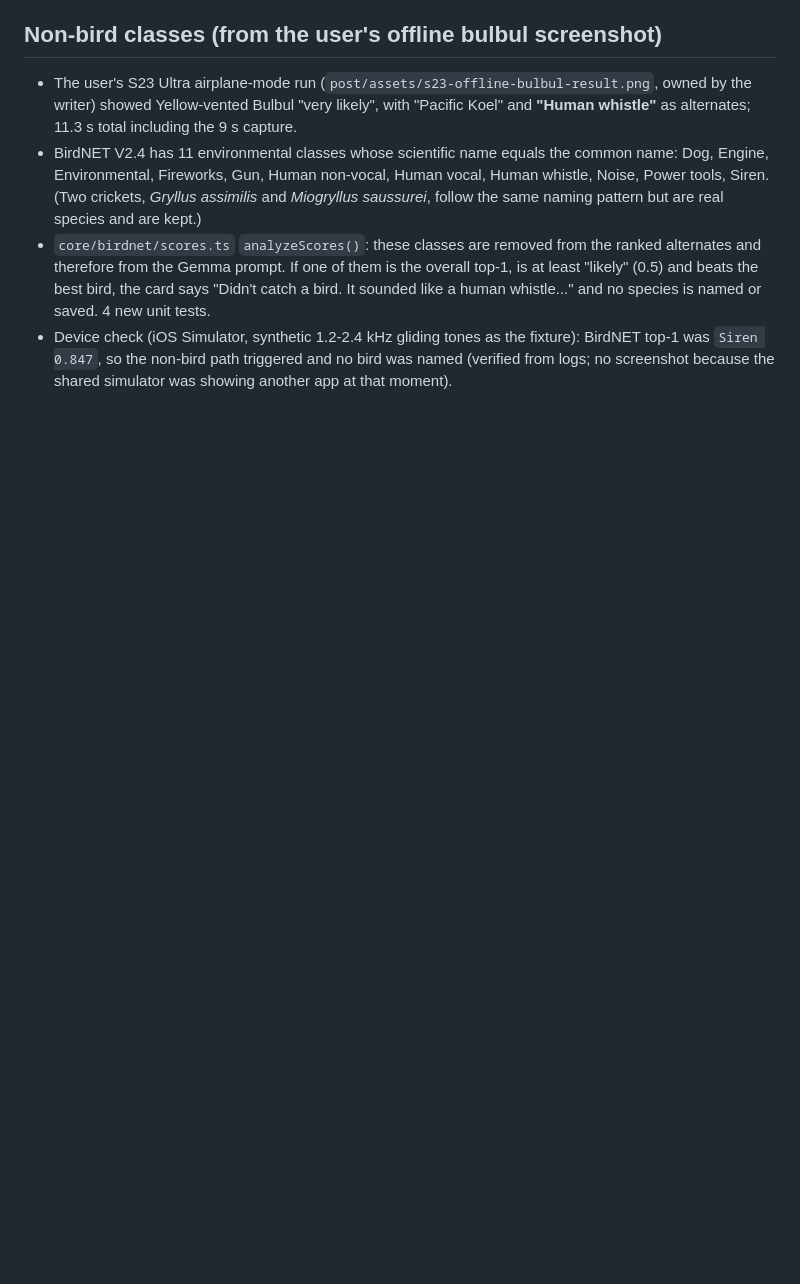
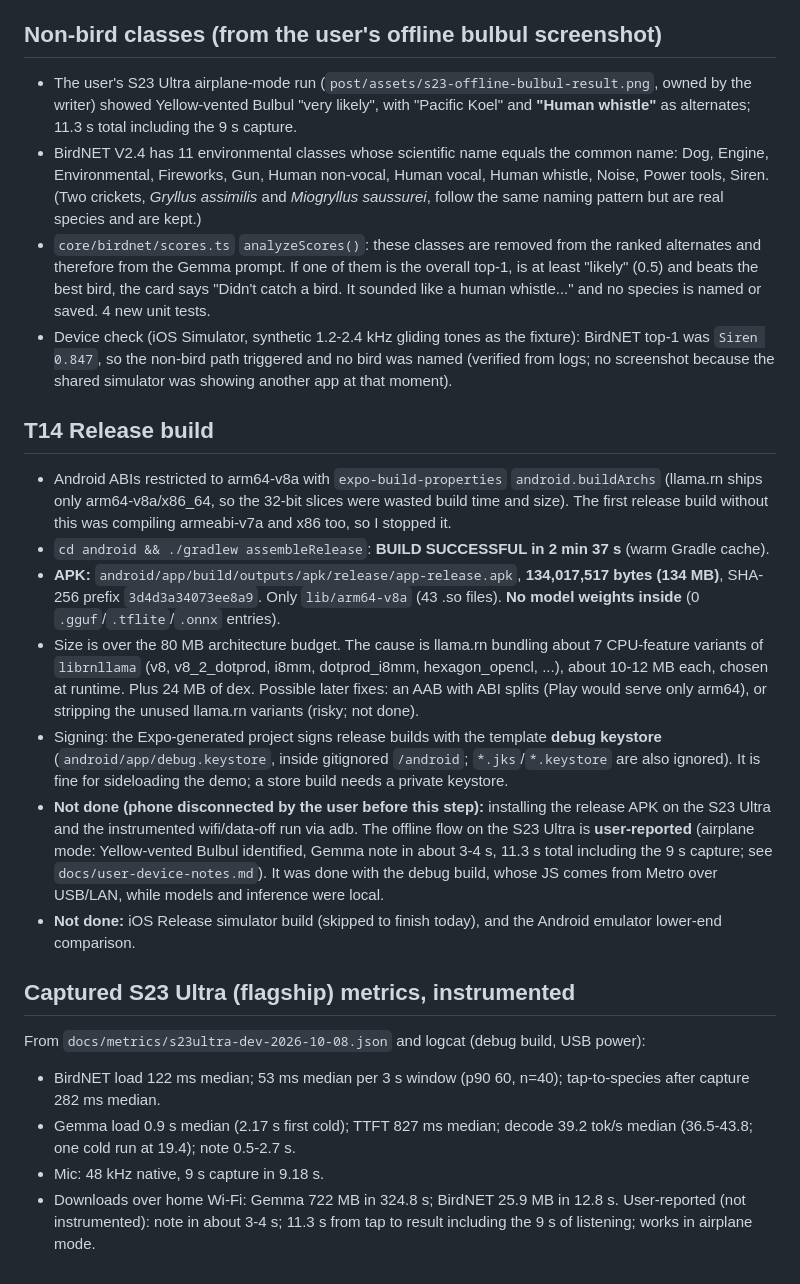
Before and after one commit to AttayR/trail-notebook, a Markdown page: docs/build-log.md, the part around the change. GitHub-like rendering; blank space fills up the shorter version.

Commit message:
T14: Android arm64 release APK built, build log and plan updated

```diff
--- a/docs/build-log.md
+++ b/docs/build-log.md
@@ -195,3 +195,20 @@ Other fixes found while tuning:
 - BirdNET V2.4 has 11 environmental classes whose scientific name equals the common name: Dog, Engine, Environmental, Fireworks, Gun, Human non-vocal, Human vocal, Human whistle, Noise, Power tools, Siren. (Two crickets, *Gryllus assimilis* and *Miogryllus saussurei*, follow the same naming pattern but are real species and are kept.)
 - `core/birdnet/scores.ts` `analyzeScores()`: these classes are removed from the ranked alternates and therefore from the Gemma prompt. If one of them is the overall top-1, is at least "likely" (0.5) and beats the best bird, the card says "Didn't catch a bird. It sounded like a human whistle..." and no species is named or saved. 4 new unit tests.
 - Device check (iOS Simulator, synthetic 1.2-2.4 kHz gliding tones as the fixture): BirdNET top-1 was `Siren 0.847`, so the non-bird path triggered and no bird was named (verified from logs; no screenshot because the shared simulator was showing another app at that moment).
+
+## T14 Release build
+- Android ABIs restricted to arm64-v8a with `expo-build-properties` `android.buildArchs` (llama.rn ships only arm64-v8a/x86_64, so the 32-bit slices were wasted build time and size). The first release build without this was compiling armeabi-v7a and x86 too, so I stopped it.
+- `cd android && ./gradlew assembleRelease`: **BUILD SUCCESSFUL in 2 min 37 s** (warm Gradle cache).
+- **APK:** `android/app/build/outputs/apk/release/app-release.apk`, **134,017,517 bytes (134 MB)**, SHA-256 prefix `3d4d3a34073ee8a9`. Only `lib/arm64-v8a` (43 .so files). **No model weights inside** (0 `.gguf`/`.tflite`/`.onnx` entries).
+- Size is over the 80 MB architecture budget. The cause is llama.rn bundling about 7 CPU-feature variants of `librnllama` (v8, v8_2_dotprod, i8mm, dotprod_i8mm, hexagon_opencl, ...), about 10-12 MB each, chosen at runtime. Plus 24 MB of dex. Possible later fixes: an AAB with ABI splits (Play would serve only arm64), or stripping the unused llama.rn variants (risky; not done).
+- Signing: the Expo-generated project signs release builds with the template **debug keystore** (`android/app/debug.keystore`, inside gitignored `/android`; `*.jks`/`*.keystore` are also ignored). It is fine for sideloading the demo; a store build needs a private keystore.
+- **Not done (phone disconnected by the user before this step):** installing the release APK on the S23 Ultra and the instrumented wifi/data-off run via adb. The offline flow on the S23 Ultra is **user-reported** (airplane mode: Yellow-vented Bulbul identified, Gemma note in about 3-4 s, 11.3 s total including the 9 s capture; see `docs/user-device-notes.md`). It was done with the debug build, whose JS comes from Metro over USB/LAN, while models and inference were local.
+- **Not done:** iOS Release simulator build (skipped to finish today), and the Android emulator lower-end comparison.
+
+## Captured S23 Ultra (flagship) metrics, instrumented
+From `docs/metrics/s23ultra-dev-2026-10-08.json` and logcat (debug build, USB power):
+- BirdNET load 122 ms median; 53 ms median per 3 s window (p90 60, n=40); tap-to-species after capture 282 ms median.
+- Gemma load 0.9 s median (2.17 s first cold); TTFT 827 ms median; decode 39.2 tok/s median (36.5-43.8; one cold run at 19.4); note 0.5-2.7 s.
+- Mic: 48 kHz native, 9 s capture in 9.18 s.
+- Downloads over home Wi-Fi: Gemma 722 MB in 324.8 s; BirdNET 25.9 MB in 12.8 s.
+User-reported (not instrumented): note in about 3-4 s; 11.3 s from tap to result including the 9 s of listening; works in airplane mode.
```
Also changed, not shown: PLAN.md (+1 -1 lines).
